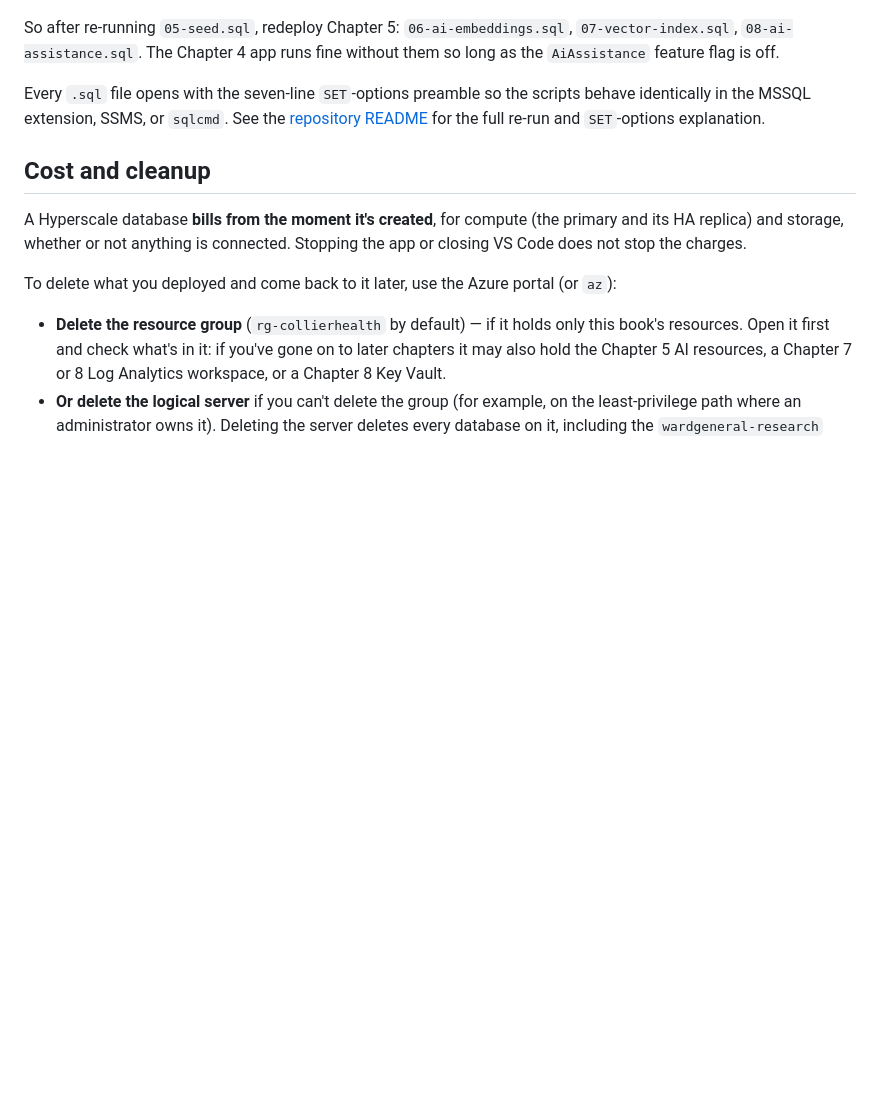
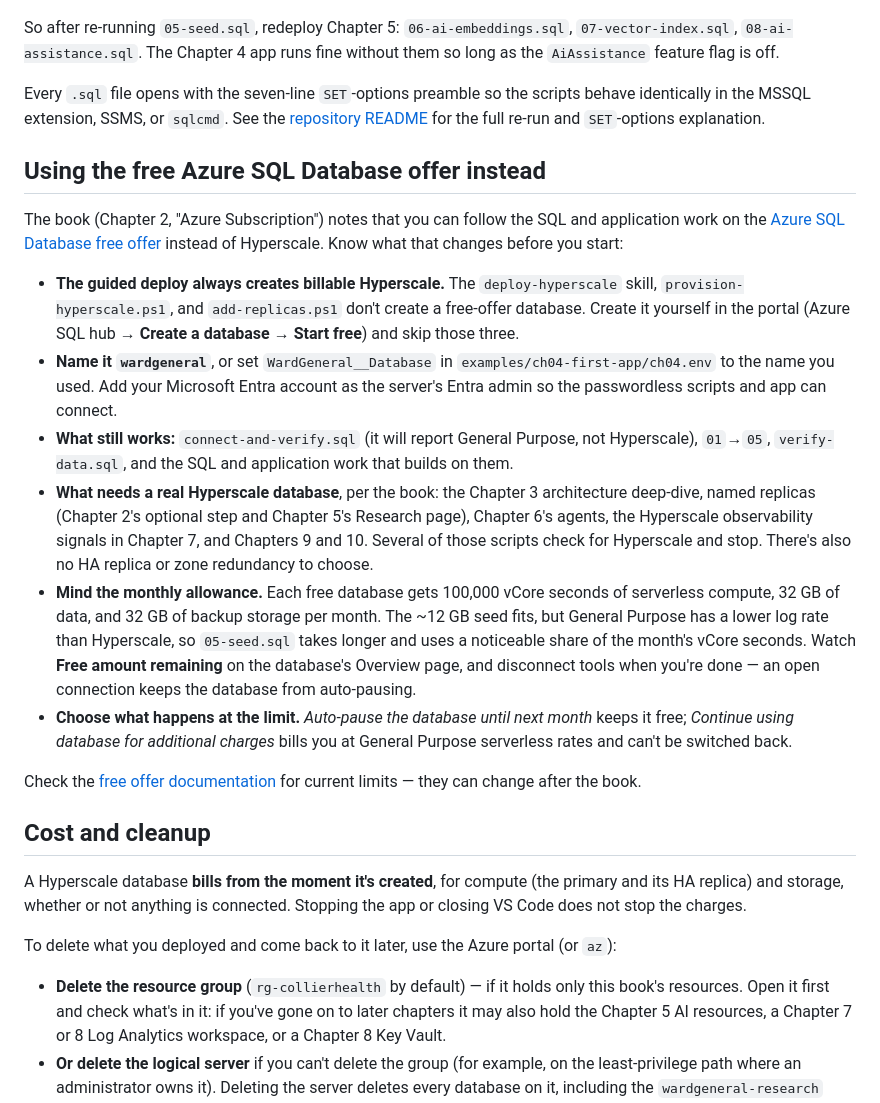
Before and after one commit to rgward/sqlhyperscalebook, a Markdown page: examples/ch02-getting-started/README.md, the part around the change. Rendered like a GitHub page; blank space fills up the shorter version.

Commit message:
Document the free Azure SQL Database offer path (Chapter 2)
The book lets readers follow the early SQL and app work on the free offer, but nothing in the repo explained it and the deploy path always creates billable Hyperscale. The Chapter 2 README now covers: create it in the portal and skip the Hyperscale scripts, name/configure it for the later scripts, what still works and what needs Hyperscale (per the book), the monthly allowance (100,000 vCore seconds, 32 GB data, 32 GB backup; checked against Microsoft Learn 2026-10-20), and the at-limit behavior choice. Root README links to it; the deploy skill sends free-offer requests there instead of running.

Co-authored-by: Copilot <223556219+Copilot@users.noreply.github.com>

```diff
--- a/examples/ch02-getting-started/README.md
+++ b/examples/ch02-getting-started/README.md
@@ -116,6 +116,42 @@ behave identically in the MSSQL extension, SSMS, or `sqlcmd`. See the
 [repository README](../../README.md) for the full re-run and `SET`-options
 explanation.
 
+## Using the free Azure SQL Database offer instead
+
+The book (Chapter 2, "Azure Subscription") notes that you can follow the SQL and
+application work on the [Azure SQL Database free offer](https://aka.ms/freedboffer)
+instead of Hyperscale. Know what that changes before you start:
+
+- **The guided deploy always creates billable Hyperscale.** The
+  `deploy-hyperscale` skill, `provision-hyperscale.ps1`, and `add-replicas.ps1`
+  don't create a free-offer database. Create it yourself in the portal (Azure SQL
+  hub → **Create a database** → **Start free**) and skip those three.
+- **Name it `wardgeneral`**, or set `WardGeneral__Database` in
+  `examples/ch04-first-app/ch04.env` to the name you used. Add your Microsoft
+  Entra account as the server's Entra admin so the passwordless scripts and app
+  can connect.
+- **What still works:** `connect-and-verify.sql` (it will report General
+  Purpose, not Hyperscale), `01`→`05`, `verify-data.sql`, and the SQL and
+  application work that builds on them.
+- **What needs a real Hyperscale database**, per the book: the Chapter 3
+  architecture deep-dive, named replicas (Chapter 2's optional step and Chapter
+  5's Research page), Chapter 6's agents, the Hyperscale observability signals in
+  Chapter 7, and Chapters 9 and 10. Several of those scripts check for Hyperscale
+  and stop. There's also no HA replica or zone redundancy to choose.
+- **Mind the monthly allowance.** Each free database gets 100,000 vCore seconds
+  of serverless compute, 32 GB of data, and 32 GB of backup storage per month.
+  The ~12 GB seed fits, but General Purpose has a lower log rate than Hyperscale,
+  so `05-seed.sql` takes longer and uses a noticeable share of the month's vCore
+  seconds. Watch **Free amount remaining** on the database's Overview page, and
+  disconnect tools when you're done — an open connection keeps the database from
+  auto-pausing.
+- **Choose what happens at the limit.** *Auto-pause the database until next
+  month* keeps it free; *Continue using database for additional charges* bills
+  you at General Purpose serverless rates and can't be switched back.
+
+Check the [free offer documentation](https://learn.microsoft.com/azure/azure-sql/database/free-offer)
+for current limits — they can change after the book.
+
 ## Cost and cleanup
 
 A Hyperscale database **bills from the moment it's created**, for compute (the
```
Also changed, not shown: README.md (+1 -1 lines), 1 other file.
